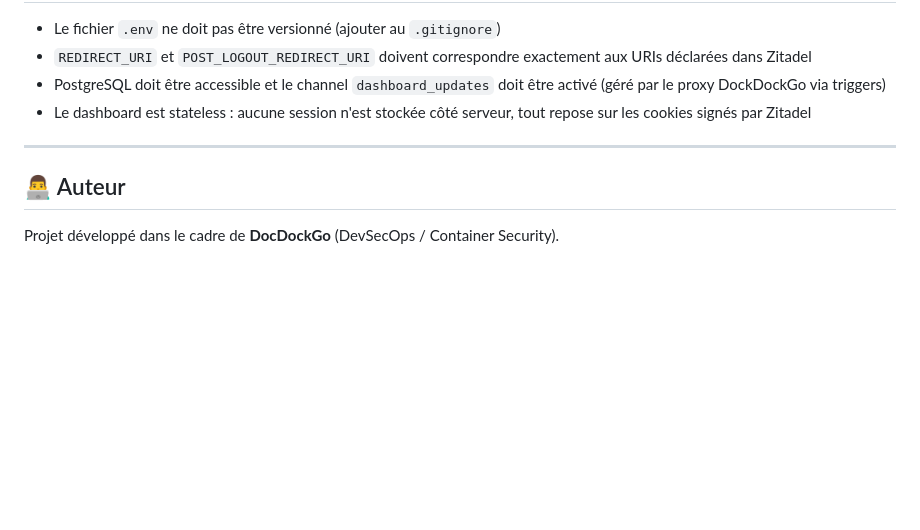
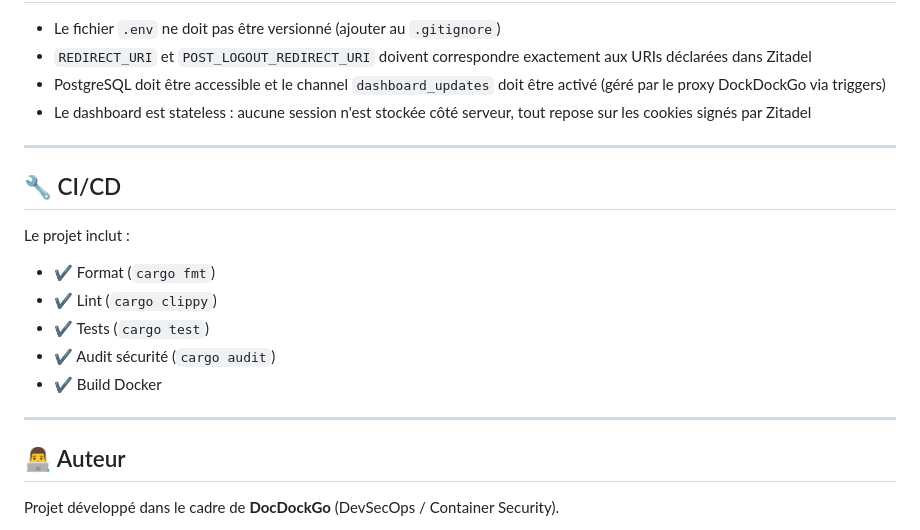
Before and after one commit to Ritsch-Hugo/DockDockGo, a Markdown page: README.md, the part around the change. Drawn GitHub-style; blank space fills up the shorter version.

Commit message:
Ajout Readme

```diff
--- a/README.md
+++ b/README.md
@@ -213,6 +213,18 @@
 
   ---
 
+  ## 🔧 CI/CD
+
+  Le projet inclut :
+
+  * ✔ Format (`cargo fmt`)
+  * ✔ Lint (`cargo clippy`)
+  * ✔ Tests (`cargo test`)
+  * ✔ Audit sécurité (`cargo audit`)
+  * ✔ Build Docker
+
+  ---
+
   ## 👨‍💻 Auteur
 
   Projet développé dans le cadre de **DocDockGo** (DevSecOps / Container Security).
```
